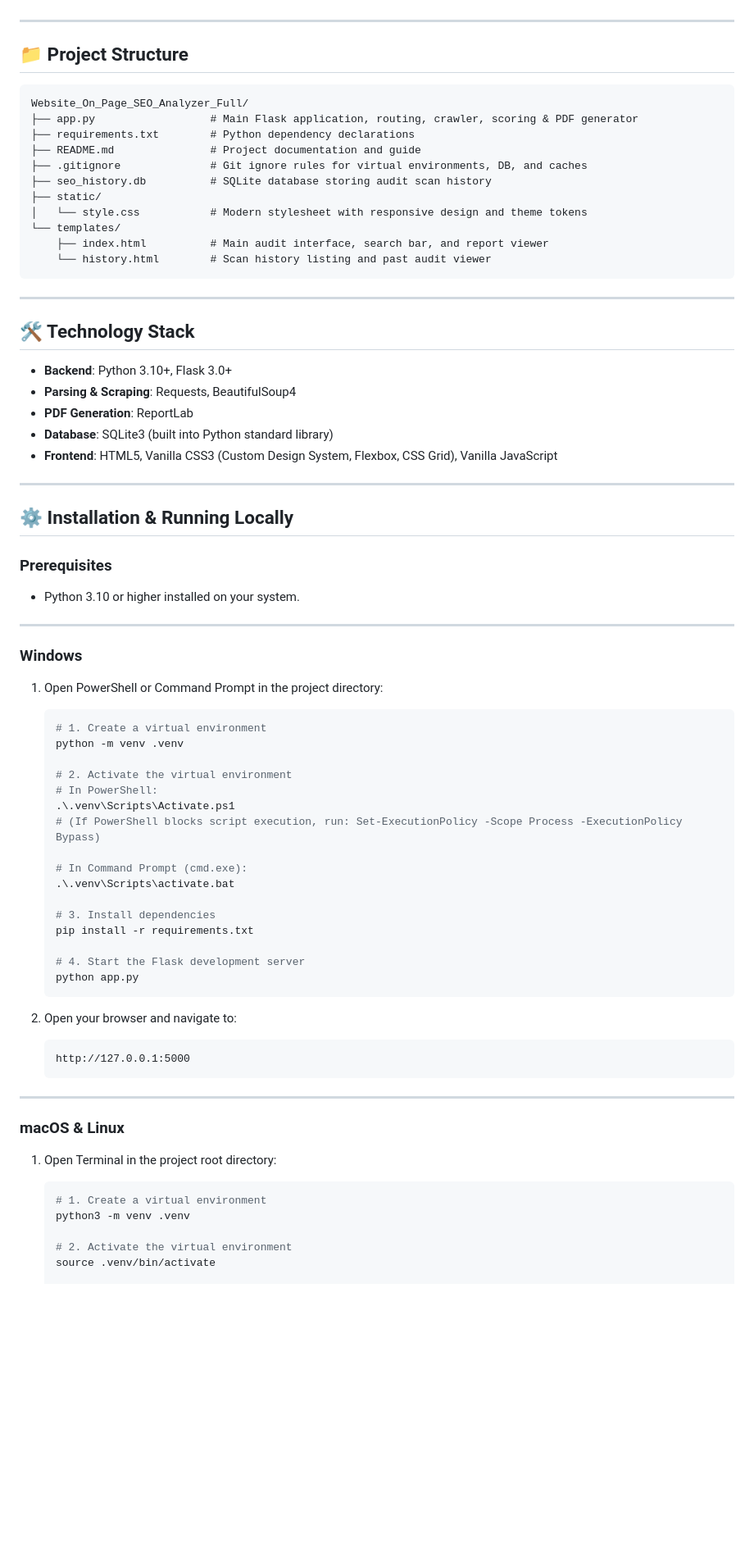
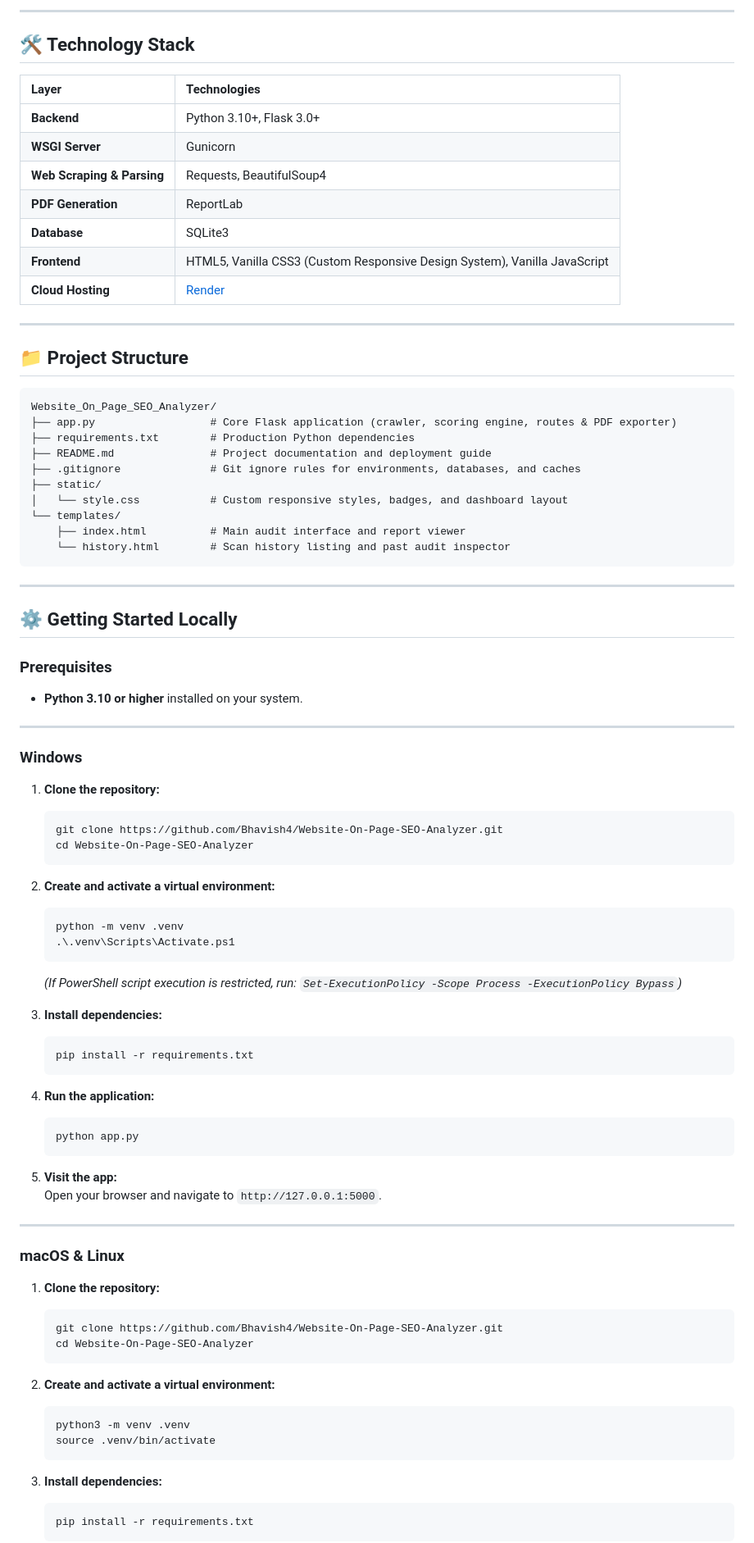
Before and after one commit to Bhavish4/Website-On-Page-SEO-Analyzer, a Markdown page: README.md, the part around one of its changes. Shown at 82% size. Drawn GitHub-style; blank space fills up the shorter version.

````diff
--- a/README.md
+++ b/README.md
@@ -39,79 +96,89 @@ A complete, lightweight, full-stack Python & Flask application designed to crawl
+---
+
+## 🛠️ Technology Stack
+
+| Layer | Technologies |
+| :--- | :--- |
+| **Backend** | Python 3.10+, Flask 3.0+ |
+| **WSGI Server** | Gunicorn |
+| **Web Scraping & Parsing** | Requests, BeautifulSoup4 |
+| **PDF Generation** | ReportLab |
+| **Database** | SQLite3 |
+| **Frontend** | HTML5, Vanilla CSS3 (Custom Responsive Design System), Vanilla JavaScript |
+| **Cloud Hosting** | [Render](https://render.com) |
 
 ---
 
 ## 📁 Project Structure
 
 ```text
-Website_On_Page_SEO_Analyzer_Full/
-├── app.py                  # Main Flask application, routing, crawler, scoring & PDF generator
-├── requirements.txt        # Python dependency declarations
-├── README.md               # Project documentation and guide
-├── .gitignore              # Git ignore rules for virtual environments, DB, and caches
-├── seo_history.db          # SQLite database storing audit scan history
+Website_On_Page_SEO_Analyzer/
+├── app.py                  # Core Flask application (crawler, scoring engine, routes & PDF exporter)
+├── requirements.txt        # Production Python dependencies
+├── README.md               # Project documentation and deployment guide
+├── .gitignore              # Git ignore rules for environments, databases, and caches
 ├── static/
-│   └── style.css           # Modern stylesheet with responsive design and theme tokens
+│   └── style.css           # Custom responsive styles, badges, and dashboard layout
 └── templates/
-    ├── index.html          # Main audit interface, search bar, and report viewer
-    └── history.html        # Scan history listing and past audit viewer
+    ├── index.html          # Main audit interface and report viewer
+    └── history.html        # Scan history listing and past audit inspector
 ```
 
 ---
 
-## 🛠️ Technology Stack
-
-- **Backend**: Python 3.10+, Flask 3.0+
-- **Parsing & Scraping**: Requests, BeautifulSoup4
-- **PDF Generation**: ReportLab
-- **Database**: SQLite3 (built into Python standard library)
-- **Frontend**: HTML5, Vanilla CSS3 (Custom Design System, Flexbox, CSS Grid), Vanilla JavaScript
-
----
-
-## ⚙️ Installation & Running Locally
+## ⚙️ Getting Started Locally
 
 ### Prerequisites
-- Python 3.10 or higher installed on your system.
+- **Python 3.10 or higher** installed on your system.
 
 ---
 
 ### Windows
 
-1. Open PowerShell or Command Prompt in the project directory:
+1. **Clone the repository:**
+   ```powershell
+   git clone https://github.com/Bhavish4/Website-On-Page-SEO-Analyzer.git
+   cd Website-On-Page-SEO-Analyzer
+   ```
 
+2. **Create and activate a virtual environment:**
    ```powershell
-   # 1. Create a virtual environment
    python -m venv .venv
+   .\.venv\Scripts\Activate.ps1
+   ```
+   *(If PowerShell script execution is restricted, run: `Set-ExecutionPolicy -Scope Process -ExecutionPolicy Bypass`)*
 
-   # 2. Activate the virtual environment
-   # In PowerShell:
-   .\.venv\Scripts\Activate.ps1
-   # (If PowerShell blocks script execution, run: Set-ExecutionPolicy -Scope Process -ExecutionPolicy Bypass)
+3. **Install dependencies:**
+   ```powershell
+   pip install -r requirements.txt
+   ```
 
-   # In Command Prompt (cmd.exe):
-   .\.venv\Scripts\activate.bat
-
-   # 3. Install dependencies
-   pip install -r requirements.txt
-
-   # 4. Start the Flask development server
+4. **Run the application:**
+   ```powershell
    python app.py
    ```
 
-2. Open your browser and navigate to:
-   ```
-   http://127.0.0.1:5000
-   ```
+5. **Visit the app:**
+   Open your browser and navigate to `http://127.0.0.1:5000`.
 
 ---
 
 ### macOS & Linux
 
-1. Open Terminal in the project root directory:
+1. **Clone the repository:**
+   ```bash
+   git clone https://github.com/Bhavish4/Website-On-Page-SEO-Analyzer.git
+   cd Website-On-Page-SEO-Analyzer
+   ```
 
+2. **Create and activate a virtual environment:**
    ```bash
-   # 1. Create a virtual environment
    python3 -m venv .venv
+   source .venv/bin/activate
+   ```
 
-   # 2. Activate the virtual environment
-   source .venv/bin/activate
+3. **Install dependencies:**
+   ```bash
+   pip install -r requirements.txt
+   ```
 
````
Also changed, not shown: other parts of README.md (+145 -55 lines).
